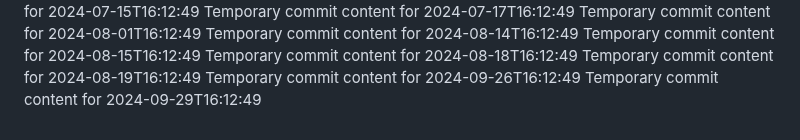
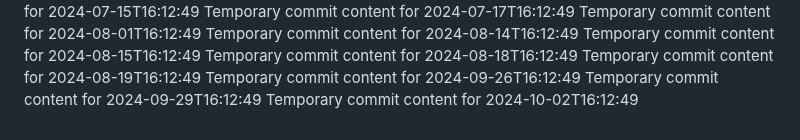
Before and after one commit to rubenv11003/repo-687-y, a Markdown page: report.md, the part around the change. Drawn GitHub-style.

```diff
--- a/report.md
+++ b/report.md
@@ -78,3 +78,4 @@ Temporary commit content for 2024-08-18T16:12:49
 Temporary commit content for 2024-08-19T16:12:49
 Temporary commit content for 2024-09-26T16:12:49
 Temporary commit content for 2024-09-29T16:12:49
+Temporary commit content for 2024-10-02T16:12:49
```
